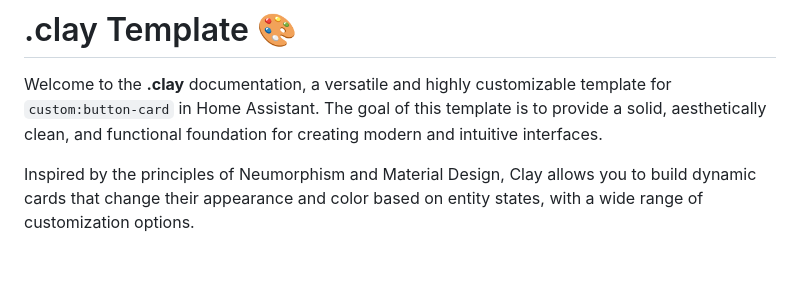
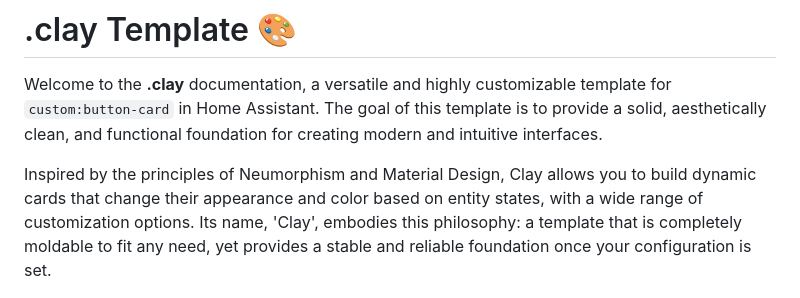
Before and after one commit to josephbalzanodev/.clay, a Markdown page: README.md, the part around the change. Drawn GitHub-style; blank space fills up the shorter version.

```diff
--- a/README.md
+++ b/README.md
@@ -2,7 +2,7 @@
 
 Welcome to the **.clay** documentation, a versatile and highly customizable template for `custom:button-card` in Home Assistant. The goal of this template is to provide a solid, aesthetically clean, and functional foundation for creating modern and intuitive interfaces.
 
-Inspired by the principles of Neumorphism and Material Design, Clay allows you to build dynamic cards that change their appearance and color based on entity states, with a wide range of customization options.
+Inspired by the principles of Neumorphism and Material Design, Clay allows you to build dynamic cards that change their appearance and color based on entity states, with a wide range of customization options. Its name, 'Clay', embodies this philosophy: a template that is completely moldable to fit any need, yet provides a stable and reliable foundation once your configuration is set.
 
 ![](img/home_examples.png)
 
```
